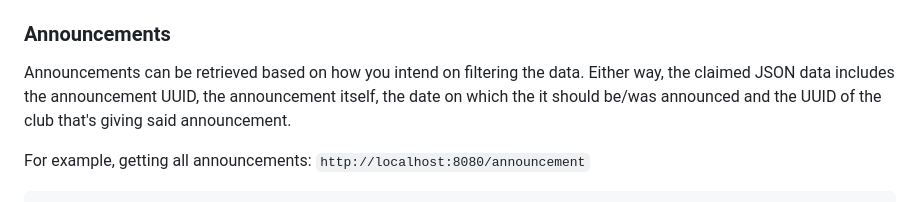
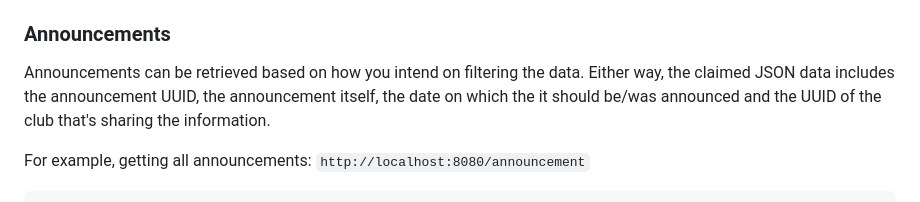
Before and after one commit to romeil/Announcement-API, a Markdown page: README.md, the part around the change. Drawn GitHub-style.

````diff
--- a/README.md
+++ b/README.md
@@ -11,7 +11,7 @@ By virtue of that, this project is intended to provide real-time data on announc
 So as for now this isn't a deployed API, thus the first iteration of the URI's will be prefixed with the banal `http://localhost:8080` and is structured as described below.
 
 ### Announcements
-Announcements can be retrieved based on how you intend on filtering the data. Either way, the claimed JSON data includes the announcement UUID, the announcement itself, the date on which the it should be/was announced and the UUID of the club that's giving said announcement.
+Announcements can be retrieved based on how you intend on filtering the data. Either way, the claimed JSON data includes the announcement UUID, the announcement itself, the date on which the it should be/was announced and the UUID of the club that's sharing the information.
 
 For example, getting all announcements: `http://localhost:8080/announcement`
 ```json
````
